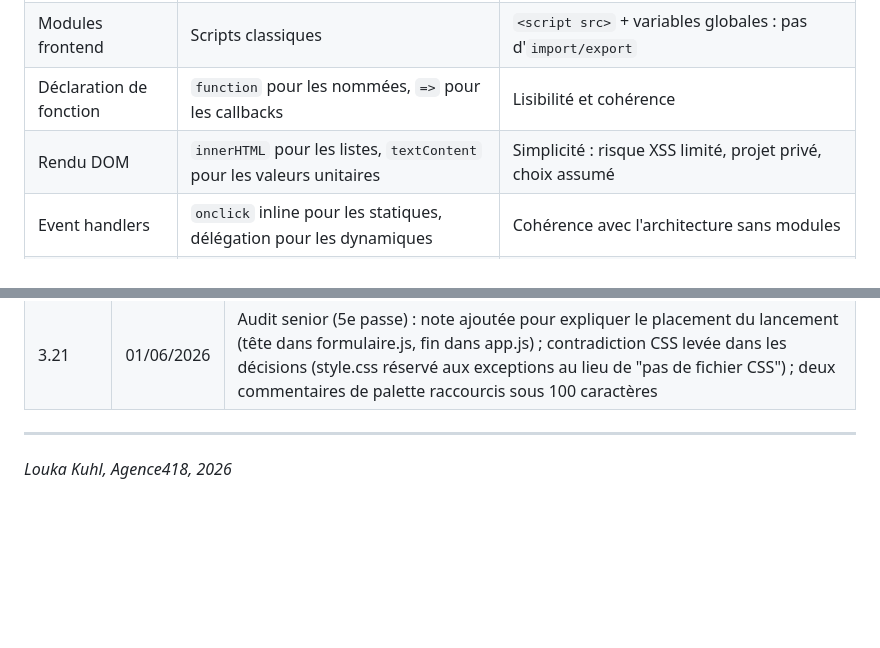
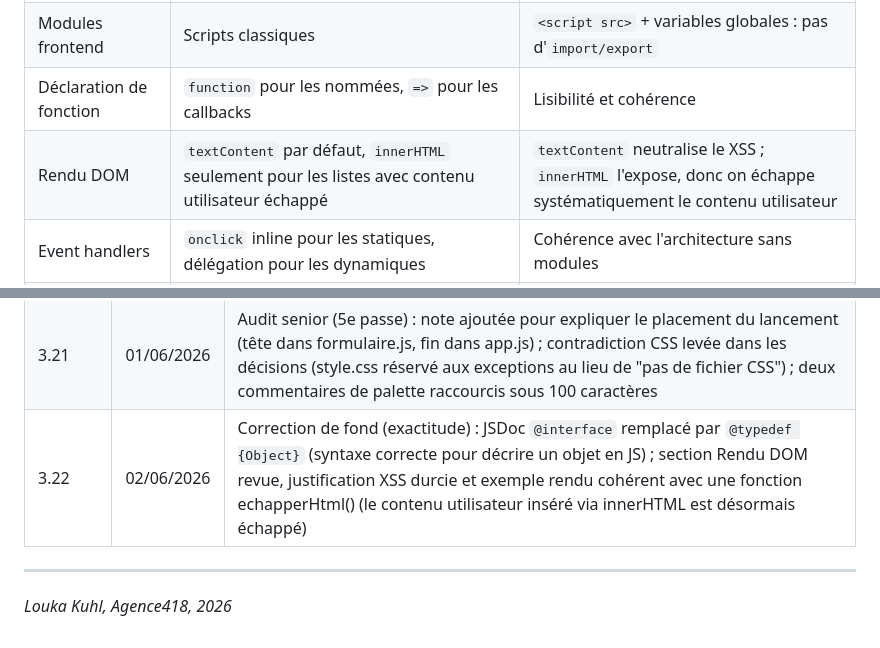
Before and after one commit to LoukaKuhl/CodeGrimoire, a Markdown page: docs/CONVENTIONS.md, 2 parts joined by grey strips. Rendered like a GitHub page; blank space fills up the shorter version.

```diff
--- a/docs/CONVENTIONS.md
+++ b/docs/CONVENTIONS.md
@@ -31,7 +31,7 @@ Référence unique pour le développement de CodeGrimoire. En cas de doute, cons
 | Modules backend | CommonJS | `require` / `module.exports` : pas de `"type": "module"` dans `package.json` |
 | Modules frontend | Scripts classiques | `<script src>` + variables globales : pas d'`import/export` |
 | Déclaration de fonction | `function` pour les nommées, `=>` pour les callbacks | Lisibilité et cohérence |
-| Rendu DOM | `innerHTML` pour les listes, `textContent` pour les valeurs unitaires | Simplicité : risque XSS limité, projet privé, choix assumé |
+| Rendu DOM | `textContent` par défaut, `innerHTML` seulement pour les listes avec contenu utilisateur échappé | `textContent` neutralise le XSS ; `innerHTML` l'expose, donc on échappe systématiquement le contenu utilisateur |
 | Event handlers | `onclick` inline pour les statiques, délégation pour les dynamiques | Cohérence avec l'architecture sans modules |
 | Retour utilisateur | `alert()` | Choix assumé : pas de composant toast dans ce projet |
 | Nommage des fonctions | Verbes français + termes techniques anglais | Lisibilité en contexte francophone (`chargerSnippets`, `afficherDetail`) |
@@ -1619,6 +1626,7 @@ Installer l'extension **EditorConfig for VS Code** (`editorconfig.editorconfig`)
 | 3.19 | 01/06/2026 | Audit senior (3e passe) : exemple `dataset` (section 8) complété avec `getElementById('detail-snippet')` (la variable `conteneurDetail` était utilisée sans être déclarée, ce qui contredisait la règle de sélection par getElementById) |
 | 3.20 | 01/06/2026 | Audit senior (4e passe) : accentuation des majuscules uniformisée dans les délimiteurs (section 4) : DÉTECTÉE, DÉTAIL, DONNÉES, ÉDITION (le reste du document accentuait déjà les majuscules) |
 | 3.21 | 01/06/2026 | Audit senior (5e passe) : note ajoutée pour expliquer le placement du lancement (tête dans formulaire.js, fin dans app.js) ; contradiction CSS levée dans les décisions (style.css réservé aux exceptions au lieu de "pas de fichier CSS") ; deux commentaires de palette raccourcis sous 100 caractères |
+| 3.22 | 02/06/2026 | Correction de fond (exactitude) : JSDoc `@interface` remplacé par `@typedef {Object}` (syntaxe correcte pour décrire un objet en JS) ; section Rendu DOM revue, justification XSS durcie et exemple rendu cohérent avec une fonction echapperHtml() (le contenu utilisateur inséré via innerHTML est désormais échappé) |
 
 ---
 
```
Also changed, not shown: other parts of docs/CONVENTIONS.md (+17 -10 lines).
